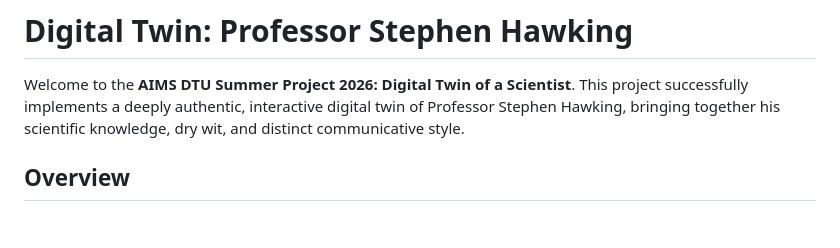
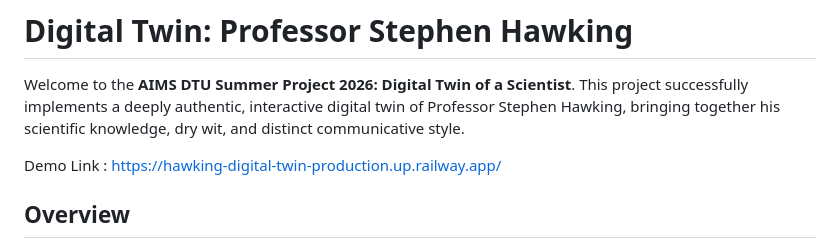
Before and after one commit to shauryasuyal/Hawking-Digital-Twin, a Markdown page: README.md, the part around the change. Rendered like a GitHub page; blank space fills up the shorter version.

```diff
--- a/README.md
+++ b/README.md
@@ -2,6 +2,8 @@
 
 Welcome to the **AIMS DTU Summer Project 2026: Digital Twin of a Scientist**.
 This project successfully implements a deeply authentic, interactive digital twin of Professor Stephen Hawking, bringing together his scientific knowledge, dry wit, and distinct communicative style.
+
+Demo Link : https://hawking-digital-twin-production.up.railway.app/
 
 ## Overview
 
```
